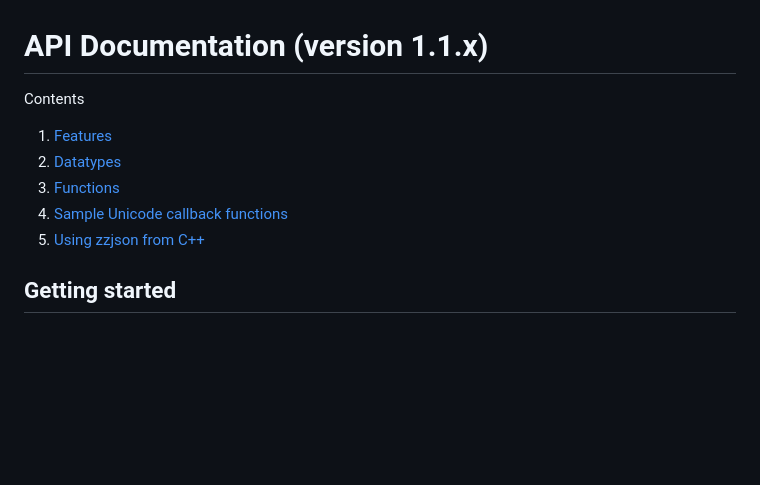
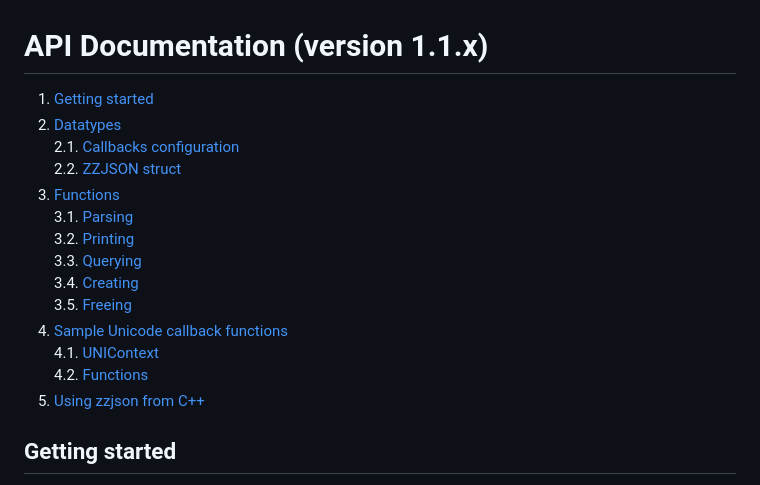
Before and after one commit to ivop/zzjson, a Markdown page: doc/api-1.1.md, the part around the change. GitHub-like rendering; blank space fills up the shorter version.

Commit message:
Update api-1.1.md table of contents

```diff
--- a/doc/api-1.1.md
+++ b/doc/api-1.1.md
@@ -1,11 +1,18 @@
 # API Documentation (version 1.1.x)
 
-Contents
-
-1. [Features](#features)
+1. [Getting started](#getting-started)
 2. [Datatypes](#datatypes)
+   2.1. [Callbacks configuration](#callbacks-configuration)
+   2.2. [ZZJSON struct](#zzjson-struct)
 3. [Functions](#functions)
+   3.1. [Parsing](#parsing)
+   3.2. [Printing](#printing)
+   3.3. [Querying](#querying)
+   3.4. [Creating](#creating)
+   3.5. [Freeing](#freeing)
 4. [Sample Unicode callback functions](#sample-unicode-callback-functions)
+   4.1. [UNIContext](#unicontext)
+   4.2. [Functions](#functions-1)
 5. [Using zzjson from C++](#using-zzjson-from-c)
 
 ## Getting started
```
